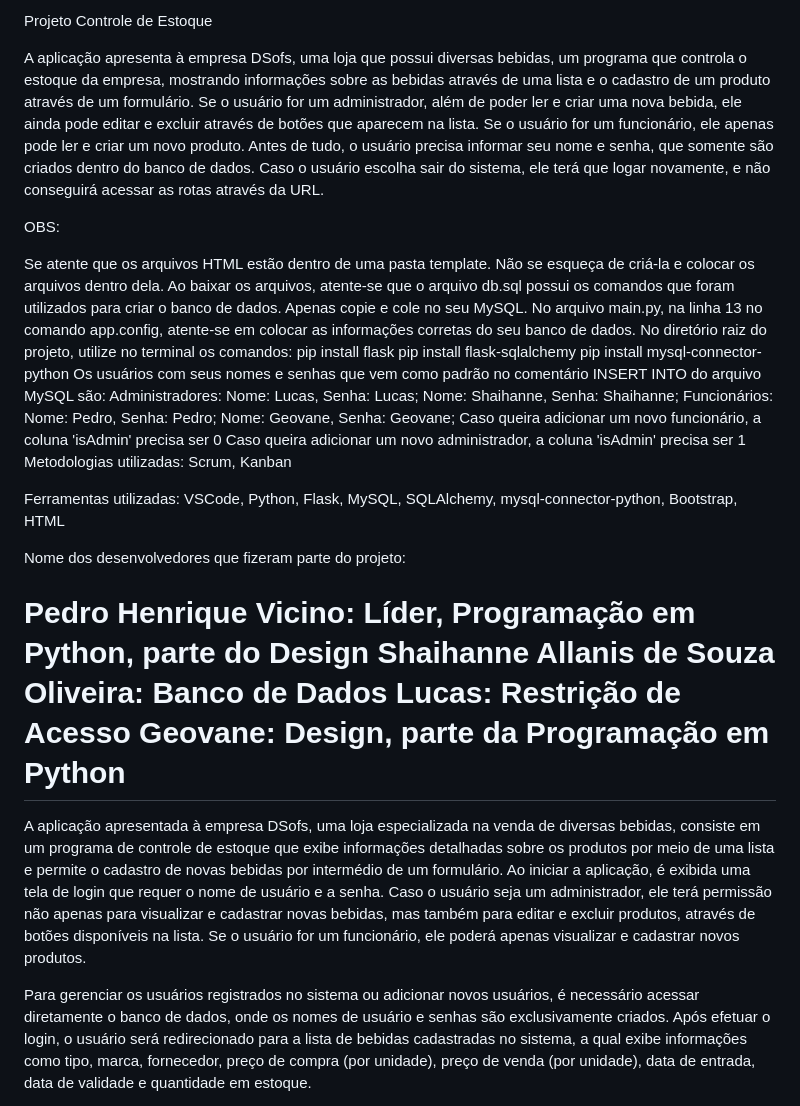
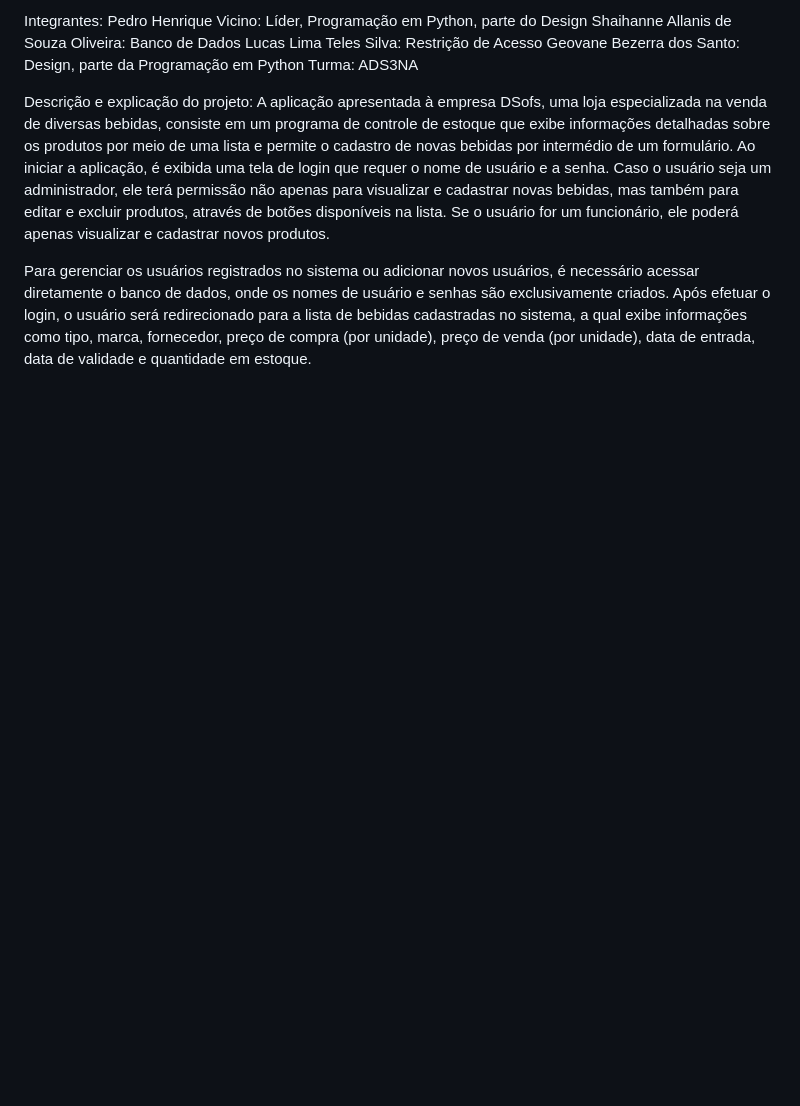
Before and after one commit to pedro-vicino/projetoFlask, a Markdown page: README.md, the part around the change printed below. GitHub-like rendering; blank space fills up the shorter version.

```diff
--- a/README.md
+++ b/README.md
@@ -1,36 +1,11 @@
-Projeto Controle de Estoque
-
-A aplicação apresenta à empresa DSofs, uma loja que possui diversas bebidas, um programa que controla o estoque da empresa, mostrando informações sobre as bebidas através de uma lista e o cadastro de um produto através de um formulário. Se o usuário for um administrador, além de poder ler e criar uma nova bebida, ele ainda pode editar e excluir através de botões que aparecem na lista. Se o usuário for um funcionário, ele apenas pode ler e criar um novo produto. Antes de tudo, o usuário precisa informar seu nome e senha, que somente são criados dentro do banco de dados. Caso o usuário escolha sair do sistema, ele terá que logar novamente, e não conseguirá acessar as rotas através da URL.
-
-OBS:
-
-Se atente que os arquivos HTML estão dentro de uma pasta template. Não se esqueça de criá-la e colocar os arquivos dentro dela.
-Ao baixar os arquivos, atente-se que o arquivo db.sql possui os comandos que foram utilizados para criar o banco de dados. Apenas copie e cole no seu MySQL.
-No arquivo main.py, na linha 13 no comando app.config, atente-se em colocar as informações corretas do seu banco de dados.
-No diretório raiz do projeto, utilize no terminal os comandos:
-pip install flask
-pip install flask-sqlalchemy
-pip install mysql-connector-python
-Os usuários com seus nomes e senhas que vem como padrão no comentário INSERT INTO do arquivo MySQL são:
-Administradores:
-Nome: Lucas, Senha: Lucas;
-Nome: Shaihanne, Senha: Shaihanne;
-Funcionários:
-Nome: Pedro, Senha: Pedro;
-Nome: Geovane, Senha: Geovane;
-Caso queira adicionar um novo funcionário, a coluna 'isAdmin' precisa ser 0
-Caso queira adicionar um novo administrador, a coluna 'isAdmin' precisa ser 1
-Metodologias utilizadas: Scrum, Kanban
-
-Ferramentas utilizadas: VSCode, Python, Flask, MySQL, SQLAlchemy, mysql-connector-python, Bootstrap, HTML
-
-Nome dos desenvolvedores que fizeram parte do projeto:
-
+Integrantes:
 Pedro Henrique Vicino: Líder, Programação em Python, parte do Design
 Shaihanne Allanis de Souza Oliveira: Banco de Dados
-Lucas: Restrição de Acesso
-Geovane: Design, parte da Programação em Python
-=======
+Lucas Lima Teles Silva: Restrição de Acesso
+Geovane Bezerra dos Santo: Design, parte da Programação em Python
+Turma: ADS3NA
+
+Descrição e explicação do projeto:
 A aplicação apresentada à empresa DSofs, uma loja especializada na venda de diversas bebidas, consiste em um programa de controle de estoque que exibe informações detalhadas sobre os produtos por meio de uma lista e permite o cadastro de novas bebidas por intermédio de um formulário. Ao iniciar a aplicação, é exibida uma tela de login que requer o nome de usuário e a senha. Caso o usuário seja um administrador, ele terá permissão não apenas para visualizar e cadastrar novas bebidas, mas também para editar e excluir produtos, através de botões disponíveis na lista. Se o usuário for um funcionário, ele poderá apenas visualizar e cadastrar novos produtos.
 
 Para gerenciar os usuários registrados no sistema ou adicionar novos usuários, é necessário acessar diretamente o banco de dados, onde os nomes de usuário e senhas são exclusivamente criados. Após efetuar o login, o usuário será redirecionado para a lista de bebidas cadastradas no sistema, a qual exibe informações como tipo, marca, fornecedor, preço de compra (por unidade), preço de venda (por unidade), data de entrada, data de validade e quantidade em estoque.
```
Also changed, not shown: other parts of README.md (+20 -26 lines).
